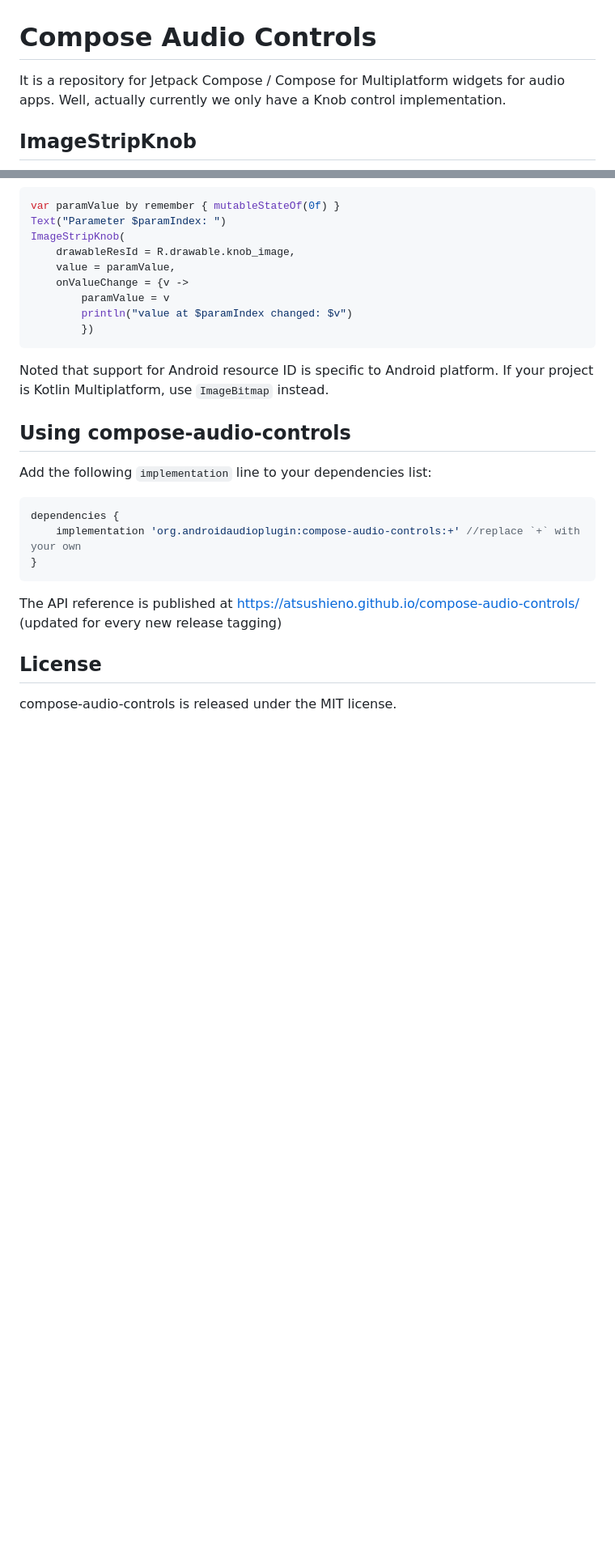
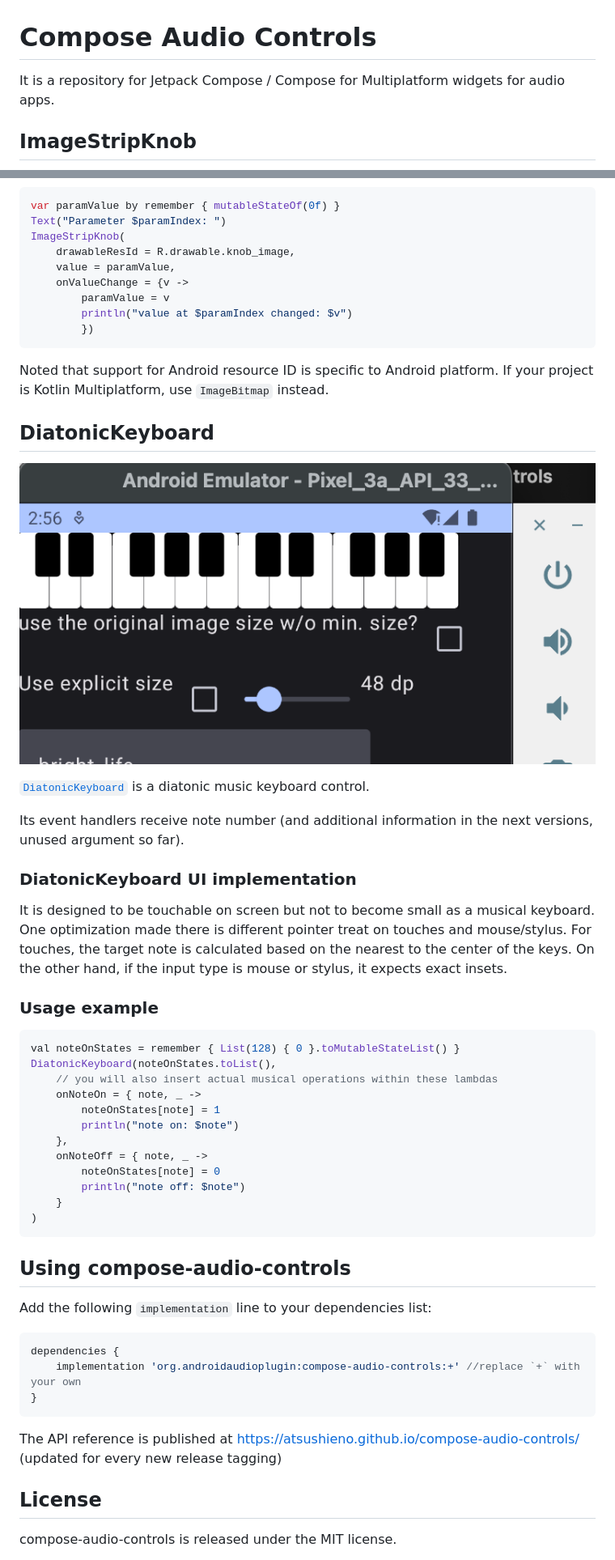
Before and after one commit to atsushieno/compose-audio-controls, a Markdown page: README.md, 2 parts joined by grey strips. Shown: that part at 81% size. Rendered like a GitHub page; pictures changed too: docs/images/DiatonicKeyboard.png (added); blank space fills up the shorter version.

Commit message:
Add README section for DiatonicKeyboard.

````diff
--- a/README.md
+++ b/README.md
@@ -1,7 +1,7 @@
 # Compose Audio Controls
 
 It is a repository for Jetpack Compose / Compose for Multiplatform widgets
-for audio apps. Well, actually currently we only have a Knob control implementation.
+for audio apps.
 
 ## ImageStripKnob
 
@@ -43,6 +43,38 @@ ImageStripKnob(
 
 Noted that support for Android resource ID is specific to Android platform. If your project is Kotlin Multiplatform, use `ImageBitmap` instead.
 
+## DiatonicKeyboard
+
+![DiatonicKeyboard sshot](docs/images/DiatonicKeyboard.png)
+
+[`DiatonicKeyboard`](https://atsushieno.github.io/compose-audio-controls/compose-audio-controls/org.androidaudioplugin.composeaudiocontrols/-diatonic-keyboard.html) is a diatonic music keyboard control.
+
+Its event handlers receive note number (and additional information in the next versions, unused argument so far).
+
+### DiatonicKeyboard UI implementation
+
+It is designed to be touchable on screen but not to become small as a musical keyboard.
+One optimization made there is different pointer treat on touches and mouse/stylus.
+For touches, the target note is calculated based on the nearest to the center of the keys.
+On the other hand, if the input type is mouse or stylus, it expects exact insets.
+
+### Usage example
+
+```kotlin
+val noteOnStates = remember { List(128) { 0 }.toMutableStateList() }
+DiatonicKeyboard(noteOnStates.toList(),
+    // you will also insert actual musical operations within these lambdas
+    onNoteOn = { note, _ ->
+        noteOnStates[note] = 1
+        println("note on: $note")
+    },
+    onNoteOff = { note, _ ->
+        noteOnStates[note] = 0
+        println("note off: $note")
+    }
+)
+```
+
 ## Using compose-audio-controls
 
 Add the following `implementation` line to your dependencies list:
````
